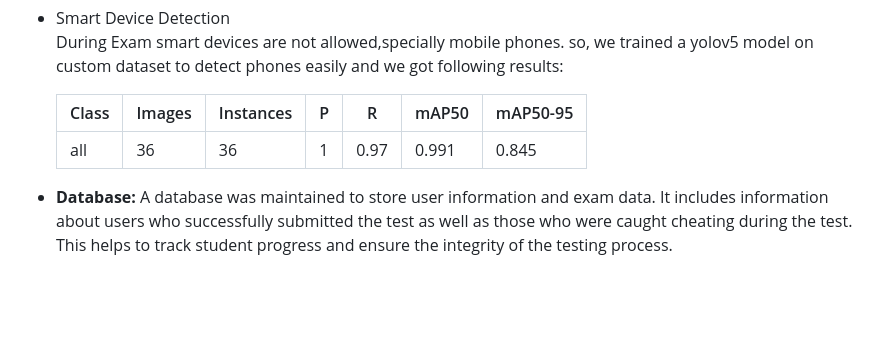
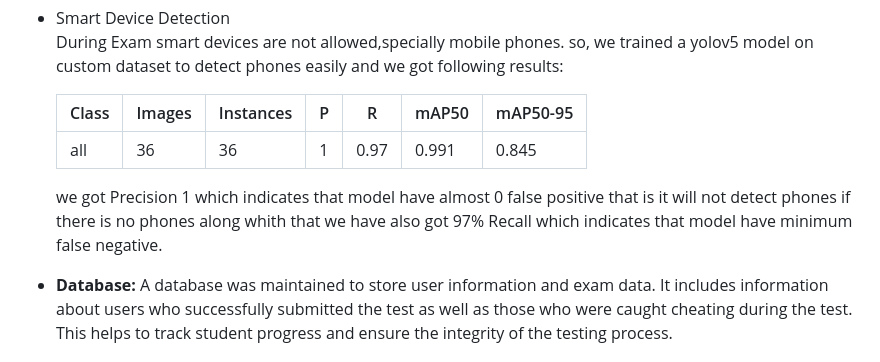
Before and after one commit to SinghAnkit1010/online-test-proctoring, a Markdown page: README.md, the part around the change. Drawn GitHub-style; blank space fills up the shorter version.

```diff
--- a/README.md
+++ b/README.md
@@ -19,6 +19,7 @@
 |-------|--------|-----------|---------|---------|-------|----------|
 | all   |     36 |        36 |    1    |   0.97  | 0.991 |   0.845  |
 
+we got Precision 1 which indicates that model have almost 0 false positive  that is it will not detect phones if there is no phones along whith that we have also got 97% Recall which indicates that model have minimum false negative.
   <li><strong>Database:</strong> A database was maintained to store user information and exam data. It includes information about users who successfully submitted the test as well as those who were caught cheating during the test. This helps to track student progress and ensure the integrity of the testing process.</li>
 </ul>
 <h2>Enhancements</h2>
```
